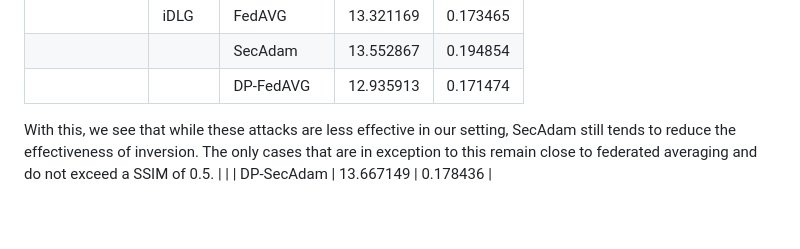
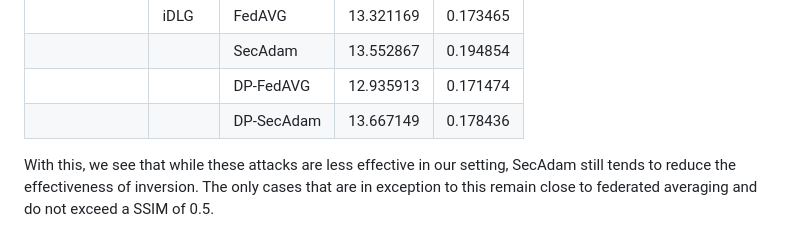
Before and after one commit to codymlewis/SecOpt, a Markdown page: supplementary_material.md, the part around the change. Rendered like a GitHub page.

```diff
--- a/supplementary_material.md
+++ b/supplementary_material.md
@@ -339,6 +339,6 @@ Results of the experiments using the iDLG https://arxiv.org/abs/2001.02610 and C
 | | iDLG | FedAVG | 13.321169 | 0.173465 |
 | | | SecAdam | 13.552867 | 0.194854 |
 | | | DP-FedAVG | 12.935913 | 0.171474 |
+| | | DP-SecAdam | 13.667149 | 0.178436 |
 
 With this, we see that while these attacks are less effective in our setting, SecAdam still tends to reduce the effectiveness of inversion. The only cases that are in exception to this remain close to federated averaging and do not exceed a SSIM of 0.5.
-| | | DP-SecAdam | 13.667149 | 0.178436 |
```
